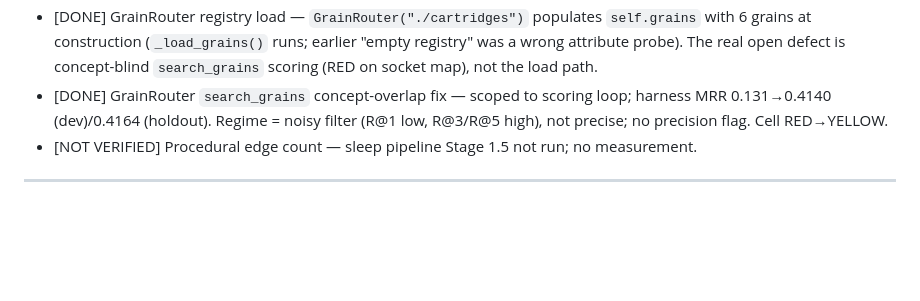
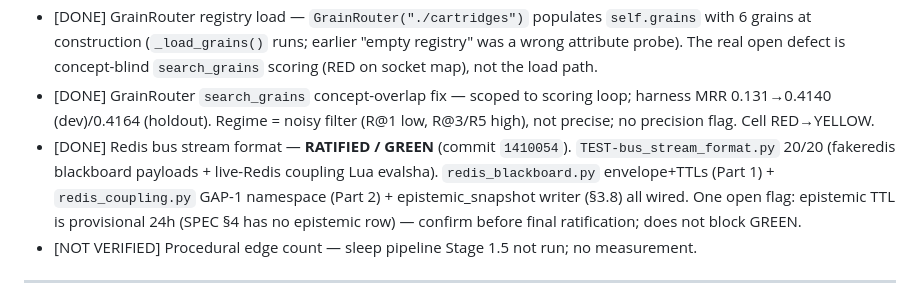
Before and after one commit to acausal/Kitbash_AI, a Markdown page: STATUS_2026-07-10.md, the part around the change. Drawn GitHub-style; blank space fills up the shorter version.

Commit message:
STATUS: Redis bus stream format RATIFIED/GREEN (§6 contract 20/20, commit 1410054)

```diff
--- a/STATUS_2026-07-10.md
+++ b/STATUS_2026-07-10.md
@@ -173,7 +173,8 @@ Marked only where executed output exists this session.
 - [DONE] SOCKET_MAP.md cells updated to match executed evidence (this session).
 - [DONE] MTR engine contract suite `TEST-MTR_v6_1_contract.py` executed on hardware — 10/10 PASS (was 9/10; fixed error_signal 4-D shape bug in MTR_v6_1.py).
 - [DONE] GrainRouter registry load — `GrainRouter("./cartridges")` populates `self.grains` with 6 grains at construction (`_load_grains()` runs; earlier "empty registry" was a wrong attribute probe). The real open defect is concept-blind `search_grains` scoring (RED on socket map), not the load path.
-- [DONE] GrainRouter `search_grains` concept-overlap fix — scoped to scoring loop; harness MRR 0.131→0.4140 (dev)/0.4164 (holdout). Regime = noisy filter (R@1 low, R@3/R@5 high), not precise; no precision flag. Cell RED→YELLOW.
+- [DONE] GrainRouter `search_grains` concept-overlap fix — scoped to scoring loop; harness MRR 0.131→0.4140 (dev)/0.4164 (holdout). Regime = noisy filter (R@1 low, R@3/R5 high), not precise; no precision flag. Cell RED→YELLOW.
+- [DONE] Redis bus stream format — **RATIFIED / GREEN** (commit `1410054`). `TEST-bus_stream_format.py` 20/20 (fakeredis blackboard payloads + live-Redis coupling Lua evalsha). `redis_blackboard.py` envelope+TTLs (Part 1) + `redis_coupling.py` GAP-1 namespace (Part 2) + epistemic_snapshot writer (§3.8) all wired. One open flag: epistemic TTL is provisional 24h (SPEC §4 has no epistemic row) — confirm before final ratification; does not block GREEN.
 - [NOT VERIFIED] Procedural edge count — sleep pipeline Stage 1.5 not run; no measurement.
 
 ---
```
